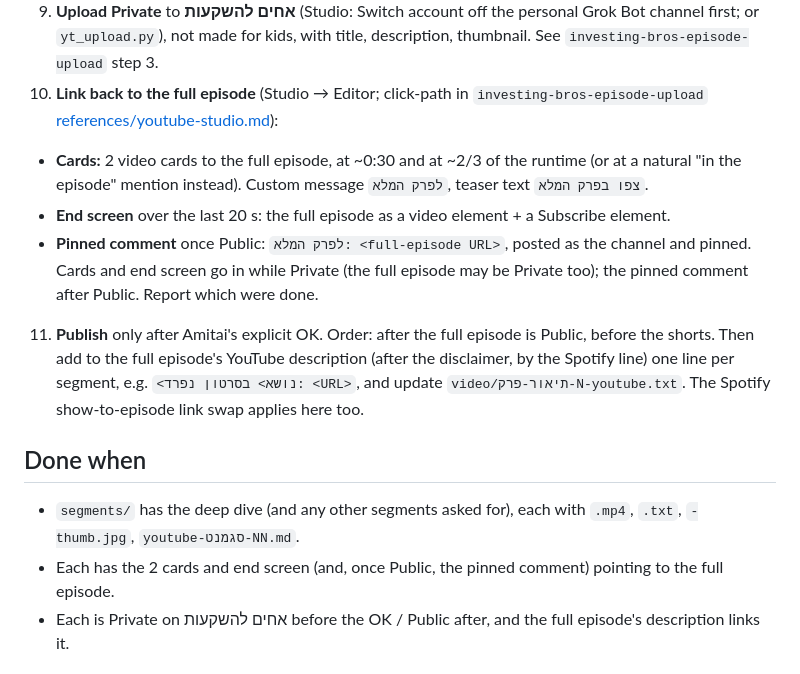
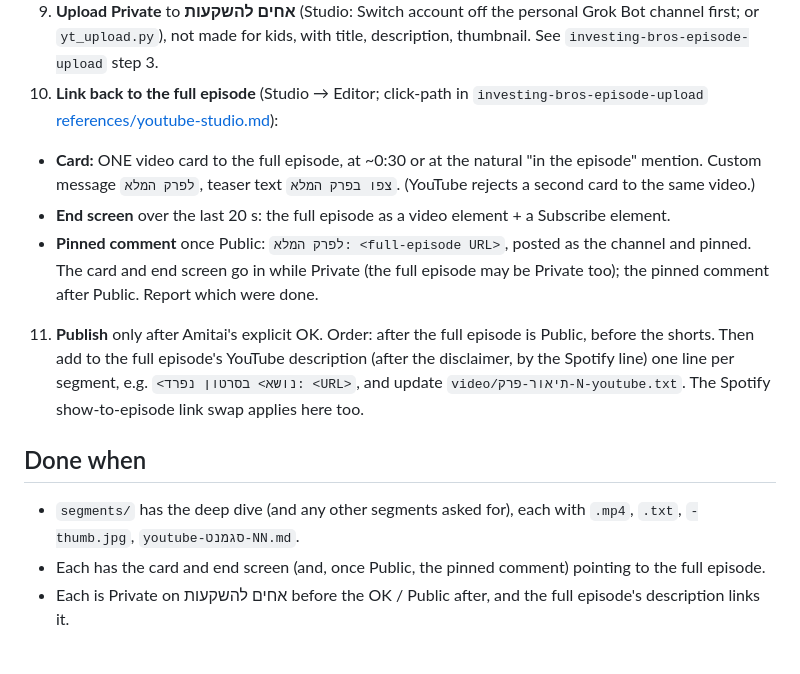
Before and after one commit to EthWiz/investing-bros-skills, a Markdown page: skills/investing-bros-segment-video/SKILL.md, the part around the change. Rendered like a GitHub page.

Commit message:
Segment videos: one card to the full episode (YouTube rejects duplicate-target cards)

```diff
--- a/skills/investing-bros-segment-video/SKILL.md
+++ b/skills/investing-bros-segment-video/SKILL.md
@@ -43,15 +43,15 @@ The edited episode video (`video/פרק-N-וידאו.mp4`) or its source, the tr
 8. **Files** in `segments/`: `סגמנט-NN-<סוג>-<נושא>.mp4`, `.txt` (title, description), `-thumb.jpg`, `youtube-סגמנט-NN.md` (type, status, URL). The deep dive is `סגמנט-01-צלילה-<נושא>`.
 9. **Upload Private** to **אחים להשקעות** (Studio: Switch account off the personal Grok Bot channel first; or `yt_upload.py`), not made for kids, with title, description, thumbnail. See `investing-bros-episode-upload` step 3.
 10. **Link back to the full episode** (Studio → Editor; click-path in `investing-bros-episode-upload` [references/youtube-studio.md](../investing-bros-episode-upload/references/youtube-studio.md#segment-videos-cards-end-screen-pinned-comment)):
-   - **Cards:** 2 video cards to the full episode, at ~0:30 and at ~2/3 of the runtime (or at a natural "in the episode" mention instead). Custom message `לפרק המלא`, teaser text `צפו בפרק המלא`.
+   - **Card:** ONE video card to the full episode, at ~0:30 or at the natural "in the episode" mention. Custom message `לפרק המלא`, teaser text `צפו בפרק המלא`. (YouTube rejects a second card to the same video.)
    - **End screen** over the last 20 s: the full episode as a video element + a Subscribe element.
    - **Pinned comment** once Public: `לפרק המלא: <full-episode URL>`, posted as the channel and pinned.
-   Cards and end screen go in while Private (the full episode may be Private too); the pinned comment after Public. Report which were done.
+   The card and end screen go in while Private (the full episode may be Private too); the pinned comment after Public. Report which were done.
 11. **Publish** only after Amitai's explicit OK. Order: after the full episode is Public, before the shorts. Then add to the full episode's YouTube description (after the disclaimer, by the Spotify line) one line per segment, e.g. `<נושא> בסרטון נפרד: <URL>`, and update `video/תיאור-פרק-N-youtube.txt`. The Spotify show-to-episode link swap applies here too.
 
 ## Done when
 - `segments/` has the deep dive (and any other segments asked for), each with `.mp4`, `.txt`, `-thumb.jpg`, `youtube-סגמנט-NN.md`.
-- Each has the 2 cards and end screen (and, once Public, the pinned comment) pointing to the full episode.
+- Each has the card and end screen (and, once Public, the pinned comment) pointing to the full episode.
 - Each is Private on אחים להשקעות before the OK / Public after, and the full episode's description links it.
 
 ## Hand back
```
Also changed, not shown: 1 other file.
